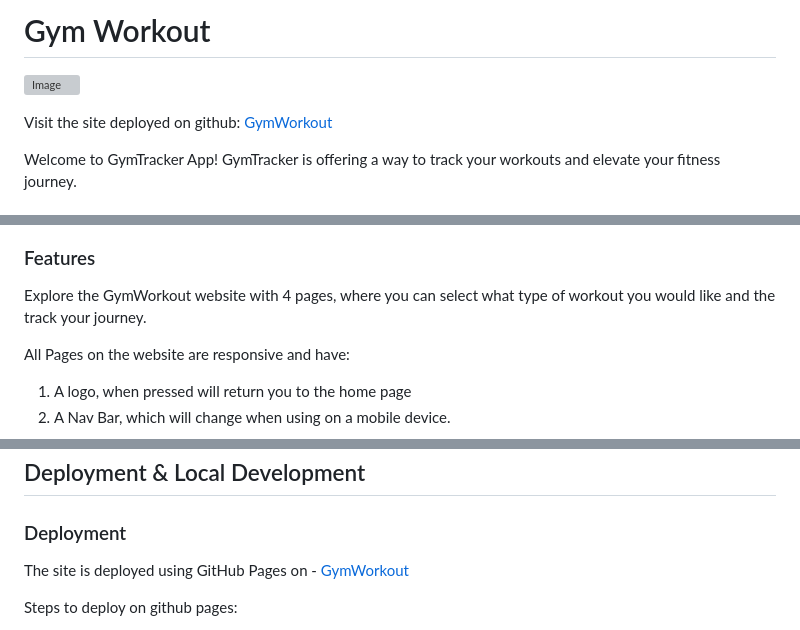
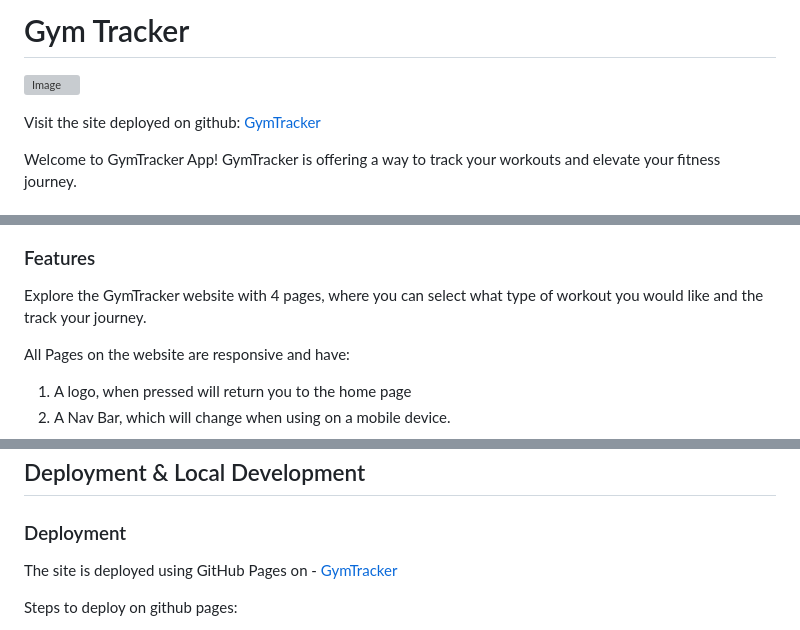
Before and after one commit to slucaci/JavaScriptProject, a Markdown page: README.md, 3 parts joined by grey strips. Drawn GitHub-style; grey boxes are pictures that could not be loaded.

Commit message:
updated text in readme and testing files

```diff
--- a/README.md
+++ b/README.md
@@ -1,8 +1,8 @@
-# Gym Workout
+# Gym Tracker
 
 ![Image](assets/documentation/GymWorkoutamiresponsive.png)
 
-Visit the site deployed on github: [GymWorkout](https://slucaci.github.io/JavaScriptProject/index.html)
+Visit the site deployed on github: [GymTracker](https://slucaci.github.io/JavaScriptProject/index.html)
 
 Welcome to GymTracker App! GymTracker is offering a way to track your workouts and elevate your fitness journey.
 
@@ -99,7 +99,7 @@ Wireframes were created for mobile and desktop using Balsamiq.
 
 ### Features
 
-Explore the GymWorkout website with 4 pages, where you can select what type of workout you would like and the track your journey.
+Explore the GymTracker website with 4 pages, where you can select what type of workout you would like and the track your journey.
 
 All Pages on the website are responsive and have:
 
@@ -195,7 +195,7 @@ HTML, CSS and JavaScript.
 
 ### Deployment
 
-The site is deployed using GitHub Pages on - [GymWorkout](https://slucaci.github.io/JavaScriptProject/index.html)
+The site is deployed using GitHub Pages on - [GymTracker](https://slucaci.github.io/JavaScriptProject/index.html)
 
 Steps to deploy on github pages:
 
```
Also changed, not shown: TESTING.md (+2 -2 lines).
